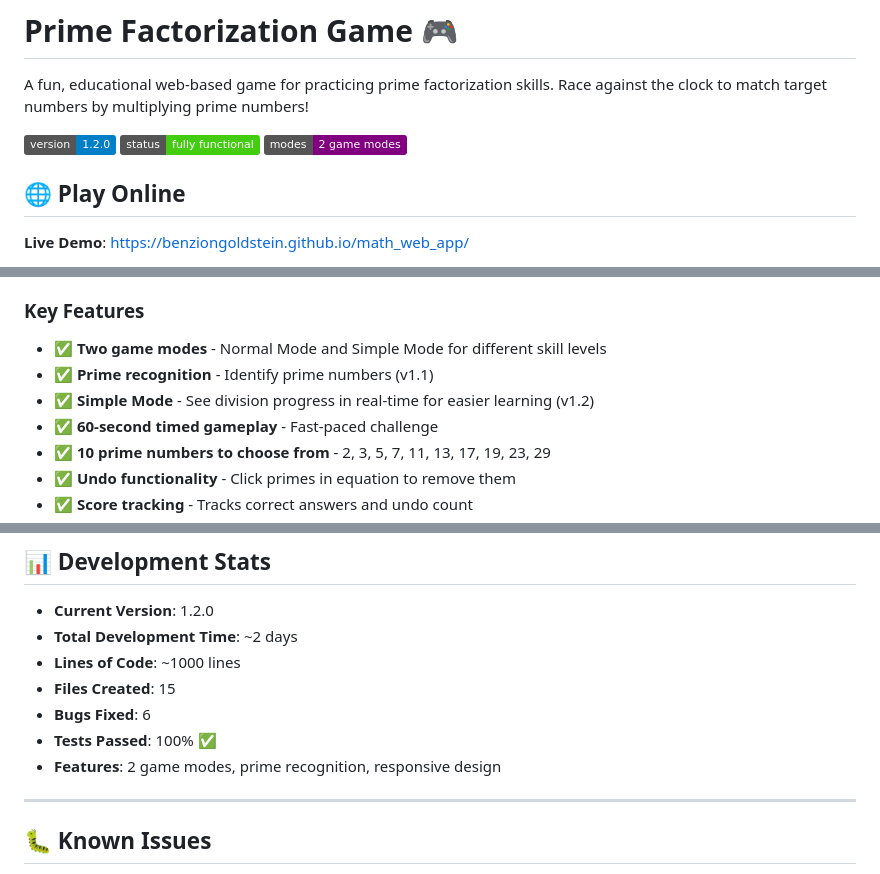
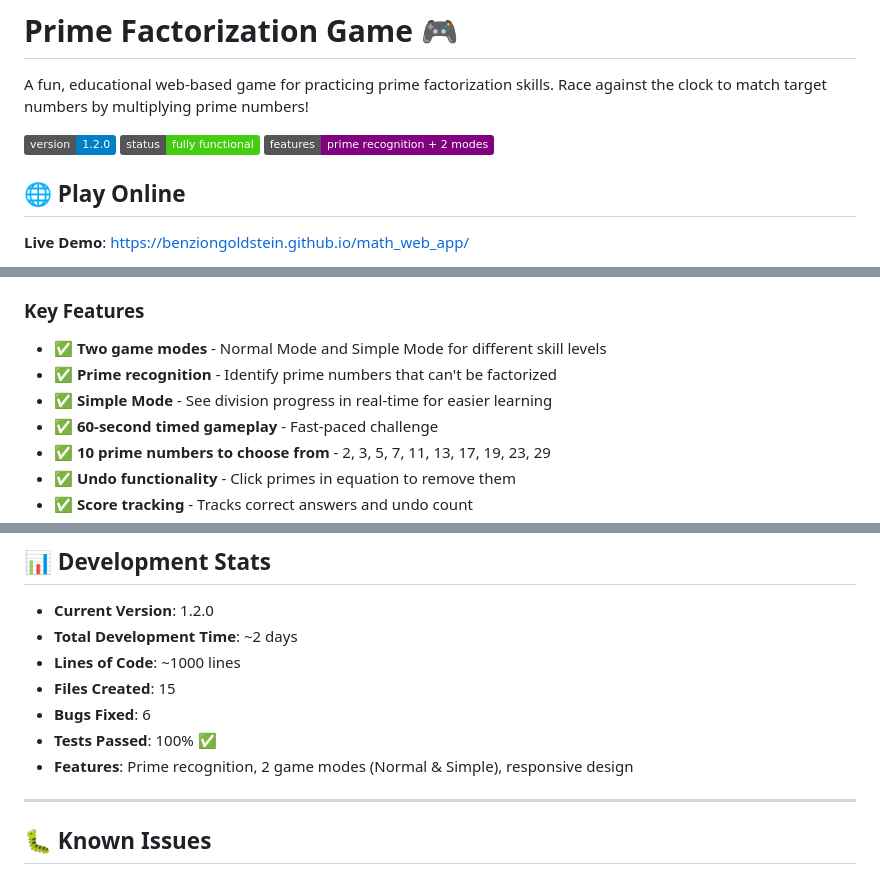
Before and after one commit to benziongoldstein/math_web_app, a Markdown page: README.md, 3 parts joined by grey strips. Drawn GitHub-style; badges without logos.

Commit message:
Update specs and README to unify features without version labels
Co-authored-by: amichai-bd <81047407+amichai-bd@users.noreply.github.com>

```diff
--- a/README.md
+++ b/README.md
@@ -4,7 +4,7 @@ A fun, educational web-based game for practicing prime factorization skills. Rac
 
 ![Game Version](https://img.shields.io/badge/version-1.2.0-blue)
 ![Status](https://img.shields.io/badge/status-fully%20functional-brightgreen)
-![Features](https://img.shields.io/badge/modes-2%20game%20modes-purple)
+![Features](https://img.shields.io/badge/features-prime%20recognition%20%2B%202%20modes-purple)
 
 ## 🌐 Play Online
 
@@ -20,8 +20,8 @@ This interactive math game helps players practice prime factorization in a fun,
 
 ### Key Features
 - ✅ **Two game modes** - Normal Mode and Simple Mode for different skill levels
-- ✅ **Prime recognition** - Identify prime numbers (v1.1)
-- ✅ **Simple Mode** - See division progress in real-time for easier learning (v1.2)
+- ✅ **Prime recognition** - Identify prime numbers that can't be factorized
+- ✅ **Simple Mode** - See division progress in real-time for easier learning
 - ✅ **60-second timed gameplay** - Fast-paced challenge
 - ✅ **10 prime numbers to choose from** - 2, 3, 5, 7, 11, 13, 17, 19, 23, 29
 - ✅ **Undo functionality** - Click primes in equation to remove them
@@ -201,7 +201,7 @@ This game helps players:
 - **Files Created**: 15
 - **Bugs Fixed**: 6
 - **Tests Passed**: 100% ✅
-- **Features**: 2 game modes, prime recognition, responsive design
+- **Features**: Prime recognition, 2 game modes (Normal & Simple), responsive design
 
 ---
 
```
Also changed, not shown: specs/dev_spec_status.md (+82 -119 lines), specs/specefictions.md (+56 -55 lines).
